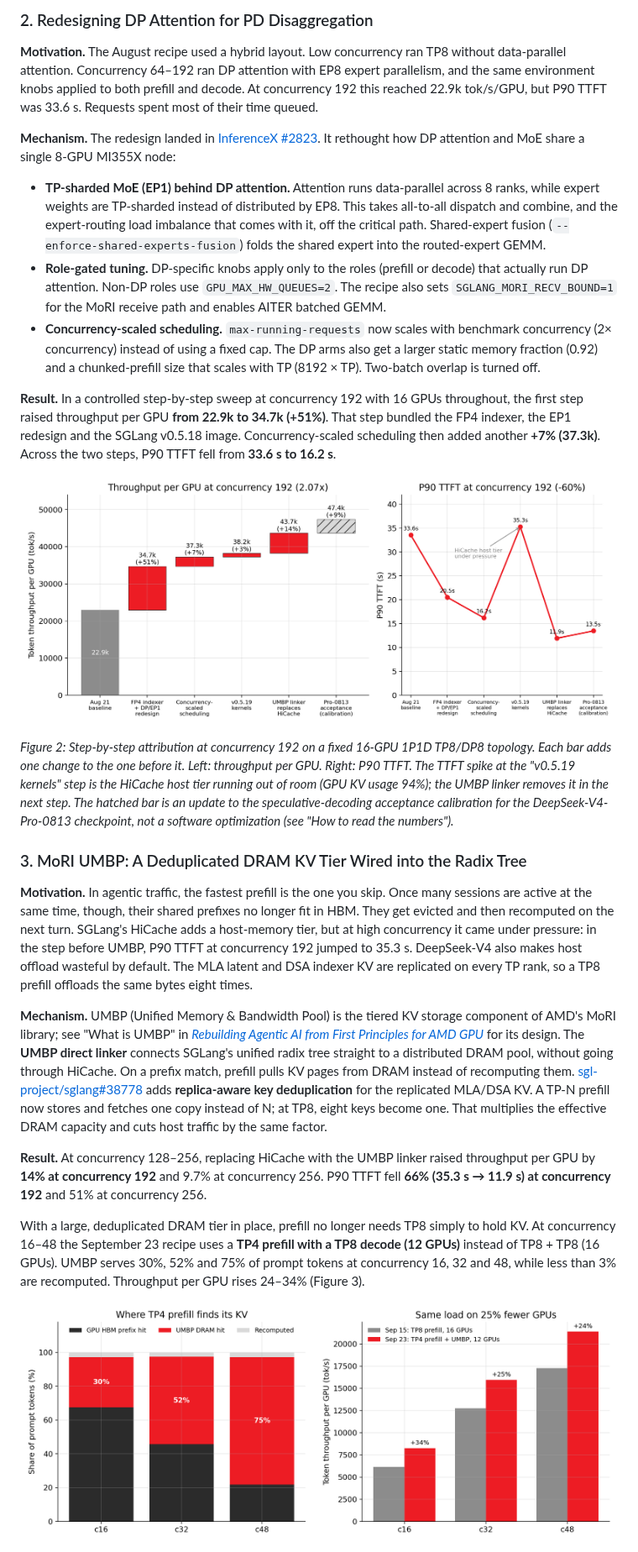
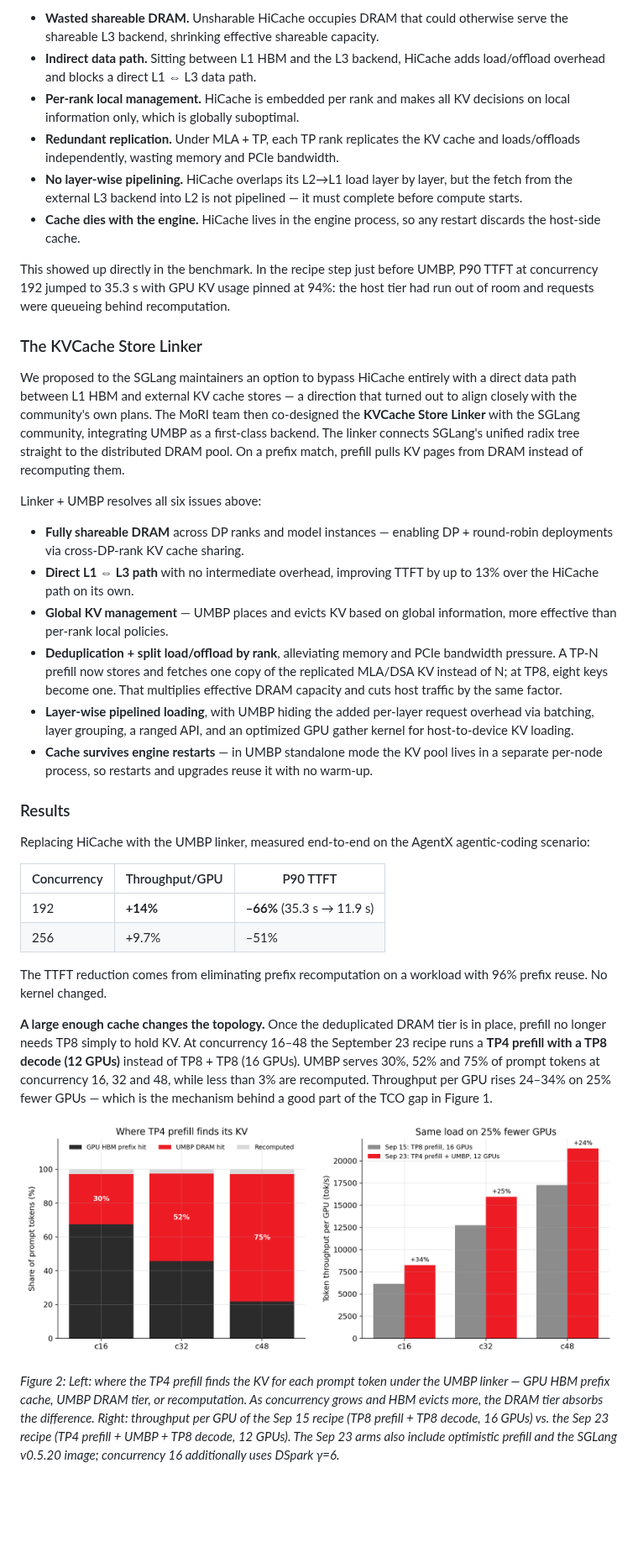
Before and after one commit to ichbinblau/dsv4-pd-disagg, a Markdown page: blog.md, the part around one of its changes. Shown at 84% size. Rendered like a GitHub page; blank space fills up the shorter version.

```diff
--- a/blog.md
+++ b/blog.md
@@ -58,29 +65,40 @@ The benchmark is the InferenceX `agentic-coding` scenario with DRAM KV offload e
 
-### 2. Redesigning DP Attention for PD Disaggregation
+- **Wasted shareable DRAM.** Unsharable HiCache occupies DRAM that could otherwise serve the shareable L3 backend, shrinking effective shareable capacity.
+- **Indirect data path.** Sitting between L1 HBM and the L3 backend, HiCache adds load/offload overhead and blocks a direct L1 ⇔ L3 data path.
+- **Per-rank local management.** HiCache is embedded per rank and makes all KV decisions on local information only, which is globally suboptimal.
+- **Redundant replication.** Under MLA + TP, each TP rank replicates the KV cache and loads/offloads independently, wasting memory and PCIe bandwidth.
+- **No layer-wise pipelining.** HiCache overlaps its L2→L1 load layer by layer, but the fetch from the external L3 backend into L2 is not pipelined — it must complete before compute starts.
+- **Cache dies with the engine.** HiCache lives in the engine process, so any restart discards the host-side cache.
 
-**Motivation.** The August recipe used a hybrid layout. Low concurrency ran TP8 without data-parallel attention. Concurrency 64–192 ran DP attention with EP8 expert parallelism, and the same environment knobs applied to both prefill and decode. At concurrency 192 this reached 22.9k tok/s/GPU, but P90 TTFT was 33.6 s. Requests spent most of their time queued.
+This showed up directly in the benchmark. In the recipe step just before UMBP, P90 TTFT at concurrency 192 jumped to 35.3 s with GPU KV usage pinned at 94%: the host tier had run out of room and requests were queueing behind recomputation.
 
-**Mechanism.** The redesign landed in [InferenceX #2823](https://github.com/SemiAnalysisAI/InferenceX/pull/2823). It rethought how DP attention and MoE share a single 8-GPU MI355X node:
+### The KVCache Store Linker
 
-- **TP-sharded MoE (EP1) behind DP attention.** Attention runs data-parallel across 8 ranks, while expert weights are TP-sharded instead of distributed by EP8. This takes all-to-all dispatch and combine, and the expert-routing load imbalance that comes with it, off the critical path. Shared-expert fusion (`--enforce-shared-experts-fusion`) folds the shared expert into the routed-expert GEMM.
-- **Role-gated tuning.** DP-specific knobs apply only to the roles (prefill or decode) that actually run DP attention. Non-DP roles use `GPU_MAX_HW_QUEUES=2`. The recipe also sets `SGLANG_MORI_RECV_BOUND=1` for the MoRI receive path and enables AITER batched GEMM.
-- **Concurrency-scaled scheduling.** `max-running-requests` now scales with benchmark concurrency (2× concurrency) instead of using a fixed cap. The DP arms also get a larger static memory fraction (0.92) and a chunked-prefill size that scales with TP (8192 × TP). Two-batch overlap is turned off.
+We proposed to the SGLang maintainers an option to bypass HiCache entirely with a direct data path between L1 HBM and external KV cache stores — a direction that turned out to align closely with the community's own plans. The MoRI team then co-designed the **KVCache Store Linker** with the SGLang community, integrating UMBP as a first-class backend. The linker connects SGLang's unified radix tree straight to the distributed DRAM pool. On a prefix match, prefill pulls KV pages from DRAM instead of recomputing them.
 
-**Result.** In a controlled step-by-step sweep at concurrency 192 with 16 GPUs throughout, the first step raised throughput per GPU **from 22.9k to 34.7k (+51%)**. That step bundled the FP4 indexer, the EP1 redesign and the SGLang v0.5.18 image. Concurrency-scaled scheduling then added another **+7% (37.3k)**. Across the two steps, P90 TTFT fell from **33.6 s to 16.2 s**.
+Linker + UMBP resolves all six issues above:
 
-![Figure 2](figures/fig2_c192_breakdown.png)
+- **Fully shareable DRAM** across DP ranks and model instances — enabling DP + round-robin deployments via cross-DP-rank KV cache sharing.
+- **Direct L1 ⇔ L3 path** with no intermediate overhead, improving TTFT by up to 13% over the HiCache path on its own.
+- **Global KV management** — UMBP places and evicts KV based on global information, more effective than per-rank local policies.
+- **Deduplication + split load/offload by rank**, alleviating memory and PCIe bandwidth pressure. A TP-N prefill now stores and fetches one copy of the replicated MLA/DSA KV instead of N; at TP8, eight keys become one. That multiplies effective DRAM capacity and cuts host traffic by the same factor.
+- **Layer-wise pipelined loading**, with UMBP hiding the added per-layer request overhead via batching, layer grouping, a ranged API, and an optimized GPU gather kernel for host-to-device KV loading.
+- **Cache survives engine restarts** — in UMBP standalone mode the KV pool lives in a separate per-node process, so restarts and upgrades reuse it with no warm-up.
 
-*Figure 2: Step-by-step attribution at concurrency 192 on a fixed 16-GPU 1P1D TP8/DP8 topology. Each bar adds one change to the one before it. Left: throughput per GPU. Right: P90 TTFT. The TTFT spike at the "v0.5.19 kernels" step is the HiCache host tier running out of room (GPU KV usage 94%); the UMBP linker removes it in the next step. The hatched bar is an update to the speculative-decoding acceptance calibration for the DeepSeek-V4-Pro-0813 checkpoint, not a software optimization (see "How to read the numbers").*
+### Results
 
-### 3. MoRI UMBP: A Deduplicated DRAM KV Tier Wired into the Radix Tree
+Replacing HiCache with the UMBP linker, measured end-to-end on the AgentX agentic-coding scenario:
 
-**Motivation.** In agentic traffic, the fastest prefill is the one you skip. Once many sessions are active at the same time, though, their shared prefixes no longer fit in HBM. They get evicted and then recomputed on the next turn. SGLang's HiCache adds a host-memory tier, but at high concurrency it came under pressure: in the step before UMBP, P90 TTFT at concurrency 192 jumped to 35.3 s. DeepSeek-V4 also makes host offload wasteful by default. The MLA latent and DSA indexer KV are replicated on every TP rank, so a TP8 prefill offloads the same bytes eight times.
+| Concurrency | Throughput/GPU | P90 TTFT |
+|---|---|---|
+| 192 | **+14%** | **–66%** (35.3 s → 11.9 s) |
+| 256 | +9.7% | –51% |
 
-**Mechanism.** UMBP (Unified Memory & Bandwidth Pool) is the tiered KV storage component of AMD's MoRI library; see "What is UMBP" in [*Rebuilding Agentic AI from First Principles for AMD GPU*](https://www.amd.com/en/developer/resources/technical-articles/2026/rebuilding-agentic-ai-for-amd-gpu.html) for its design. The **UMBP direct linker** connects SGLang's unified radix tree straight to a distributed DRAM pool, without going through HiCache. On a prefix match, prefill pulls KV pages from DRAM instead of recomputing them. [sgl-project/sglang#38778](https://github.com/sgl-project/sglang/pull/38778) adds **replica-aware key deduplication** for the replicated MLA/DSA KV. A TP-N prefill now stores and fetches one copy instead of N; at TP8, eight keys become one. That multiplies the effective DRAM capacity and cuts host traffic by the same factor.
+The TTFT reduction comes from eliminating prefix recomputation on a workload with 96% prefix reuse. No kernel changed.
 
-**Result.** At concurrency 128–256, replacing HiCache with the UMBP linker raised throughput per GPU by **14% at concurrency 192** and 9.7% at concurrency 256. P90 TTFT fell **66% (35.3 s → 11.9 s) at concurrency 192** and 51% at concurrency 256.
+**A large enough cache changes the topology.** Once the deduplicated DRAM tier is in place, prefill no longer needs TP8 simply to hold KV. At concurrency 16–48 the September 23 recipe runs a **TP4 prefill with a TP8 decode (12 GPUs)** instead of TP8 + TP8 (16 GPUs). UMBP serves 30%, 52% and 75% of prompt tokens at concurrency 16, 32 and 48, while less than 3% are recomputed. Throughput per GPU rises 24–34% on 25% fewer GPUs — which is the mechanism behind a good part of the TCO gap in Figure 1.
 
-With a large, deduplicated DRAM tier in place, prefill no longer needs TP8 simply to hold KV. At concurrency 16–48 the September 23 recipe uses a **TP4 prefill with a TP8 decode (12 GPUs)** instead of TP8 + TP8 (16 GPUs). UMBP serves 30%, 52% and 75% of prompt tokens at concurrency 16, 32 and 48, while less than 3% are recomputed. Throughput per GPU rises 24–34% (Figure 3).
+![Figure 2](figures/fig3_umbp_tp4_prefill.png)
 
-![Figure 3](figures/fig3_umbp_tp4_prefill.png)
+*Figure 2: Left: where the TP4 prefill finds the KV for each prompt token under the UMBP linker — GPU HBM prefix cache, UMBP DRAM tier, or recomputation. As concurrency grows and HBM evicts more, the DRAM tier absorbs the difference. Right: throughput per GPU of the Sep 15 recipe (TP8 prefill + TP8 decode, 16 GPUs) vs. the Sep 23 recipe (TP4 prefill + UMBP + TP8 decode, 12 GPUs). The Sep 23 arms also include optimistic prefill and the SGLang v0.5.20 image; concurrency 16 additionally uses DSpark γ=6.*
 
```
Also changed, not shown: other parts of blog.md (+76 -53 lines), blog-zh.md (added, +172 -0 lines), figures/fig1_tco_vs_b200.png (added).
